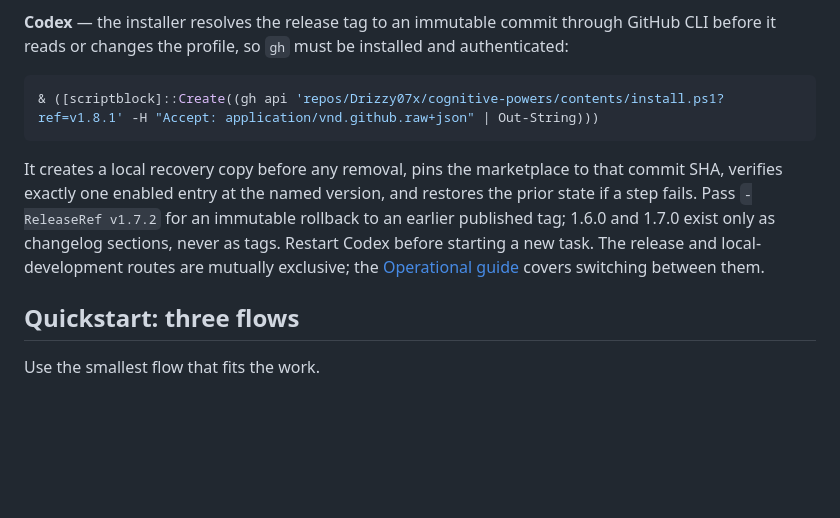
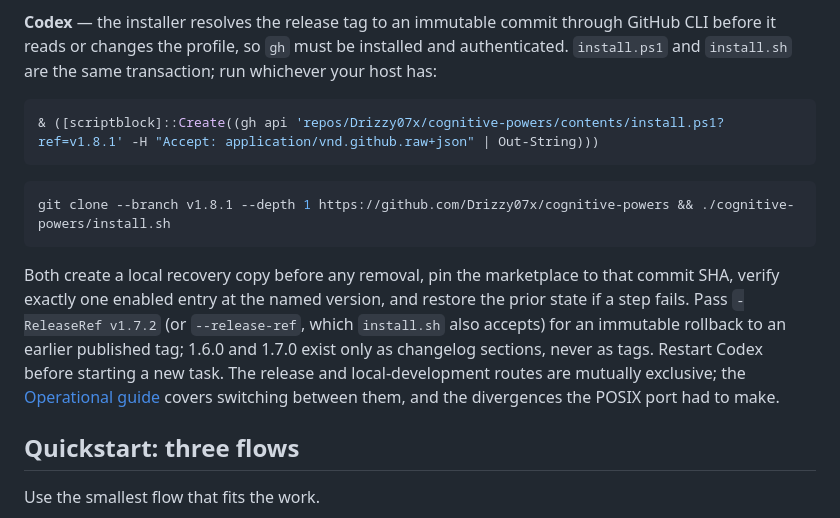
Before and after one commit to Drizzy07x/cognitive-powers, a Markdown page: README.md, the part around the change. Rendered like a GitHub page; blank space fills up the shorter version.

````diff
--- a/README.md
+++ b/README.md
@@ -54,19 +54,26 @@ session with no marketplace and no install step.
 
 **Codex** — the installer resolves the release tag to an immutable commit
 through GitHub CLI before it reads or changes the profile, so `gh` must be
-installed and authenticated:
+installed and authenticated. `install.ps1` and `install.sh` are the same
+transaction; run whichever your host has:
 
 ```powershell
 & ([scriptblock]::Create((gh api 'repos/Drizzy07x/cognitive-powers/contents/install.ps1?ref=v1.8.1' -H "Accept: application/vnd.github.raw+json" | Out-String)))
 ```
 
-It creates a local recovery copy before any removal, pins the marketplace to
-that commit SHA, verifies exactly one enabled entry at the named version, and
-restores the prior state if a step fails. Pass `-ReleaseRef v1.7.2` for an
-immutable rollback to an earlier published tag; 1.6.0 and 1.7.0 exist only as
-changelog sections, never as tags. Restart Codex before starting a new task. The
-release and local-development routes are mutually exclusive; the
-[Operational guide](docs/operations.md) covers switching between them.
+```bash
+git clone --branch v1.8.1 --depth 1 https://github.com/Drizzy07x/cognitive-powers && ./cognitive-powers/install.sh
+```
+
+Both create a local recovery copy before any removal, pin the marketplace to
+that commit SHA, verify exactly one enabled entry at the named version, and
+restore the prior state if a step fails. Pass `-ReleaseRef v1.7.2` (or
+`--release-ref`, which `install.sh` also accepts) for an immutable rollback to
+an earlier published tag; 1.6.0 and 1.7.0 exist only as changelog sections,
+never as tags. Restart Codex before starting a new task. The release and
+local-development routes are mutually exclusive; the
+[Operational guide](docs/operations.md) covers switching between them, and the
+divergences the POSIX port had to make.
 
 ## Quickstart: three flows
 
````
Also changed, not shown: docs/operations.md (+44 -0 lines).
